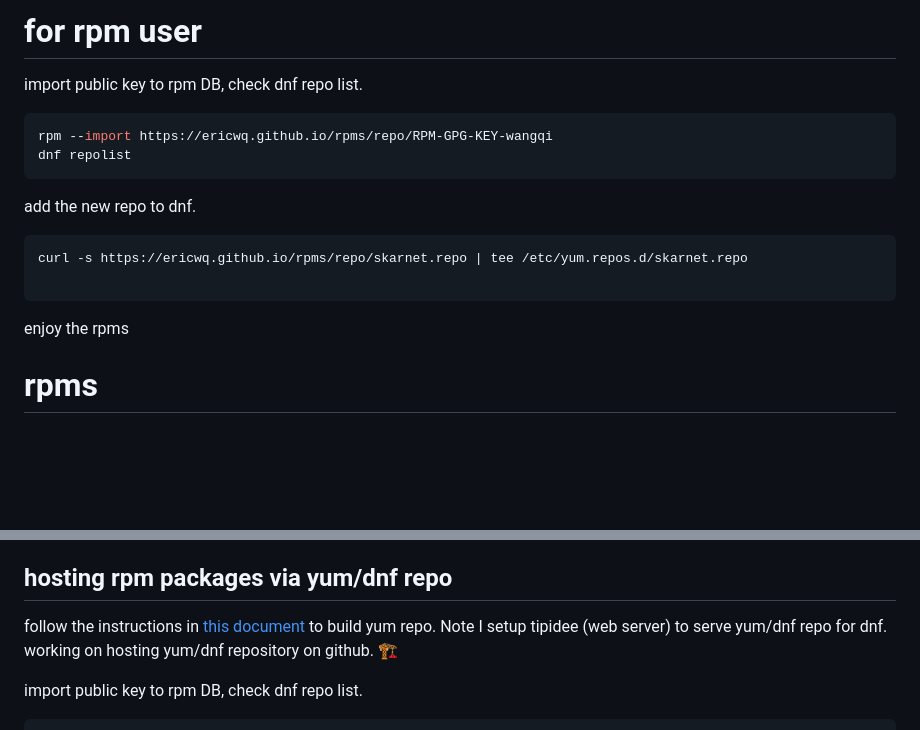
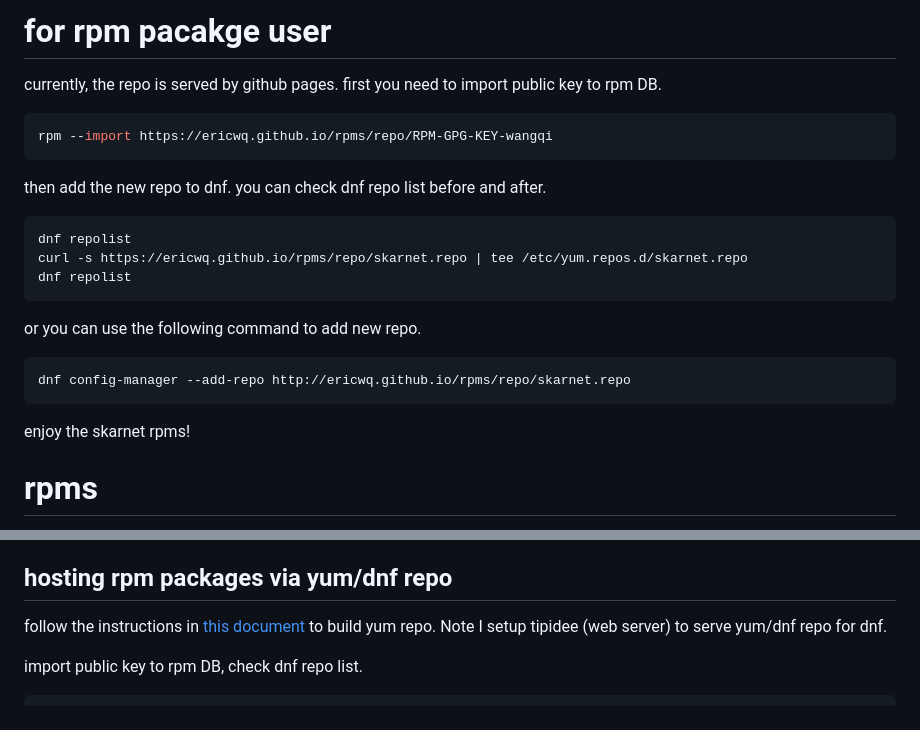
Before and after one commit to ericwq/rpms, a Markdown page: README.md, 2 parts joined by grey strips. Drawn GitHub-style; blank space fills up the shorter version.

Commit message:
update content for user and publish to github pages.

````diff
--- a/README.md
+++ b/README.md
@@ -1,15 +1,19 @@
-# for rpm user
-import public key to rpm DB, check dnf repo list.
+# for rpm pacakge user
+currently, the repo is served by github pages. first you need to import public key to rpm DB.
 ```sh
 rpm --import https://ericwq.github.io/rpms/repo/RPM-GPG-KEY-wangqi
+```
+then add the new repo to dnf. you can check dnf repo list before and after.
+```sh
+dnf repolist
+curl -s https://ericwq.github.io/rpms/repo/skarnet.repo | tee /etc/yum.repos.d/skarnet.repo
 dnf repolist
 ```
-add the new repo to dnf.
+or you can use the following command to add new repo.
 ```sh
-curl -s https://ericwq.github.io/rpms/repo/skarnet.repo | tee /etc/yum.repos.d/skarnet.repo
-
+dnf config-manager --add-repo http://ericwq.github.io/rpms/repo/skarnet.repo
 ```
-enjoy the rpms
+enjoy the skarnet rpms!
 
 # rpms
 
@@ -66,7 +70,7 @@ Next, follow the instructions for individual project. Note, you must follow the
 - [tipidee](tipidee/readme.md)👌
 
 ## hosting rpm packages via yum/dnf repo
-follow the instructions in [this document](sign.md) to build yum repo. Note I setup tipidee (web server) to serve yum/dnf repo for dnf. working on hosting yum/dnf repository on github. 🏗
+follow the instructions in [this document](sign.md) to build yum repo. Note I setup tipidee (web server) to serve yum/dnf repo for dnf.
 
 import public key to rpm DB, check dnf repo list.
 ```sh
````
Also changed, not shown: sign.md (+3 -2 lines).
